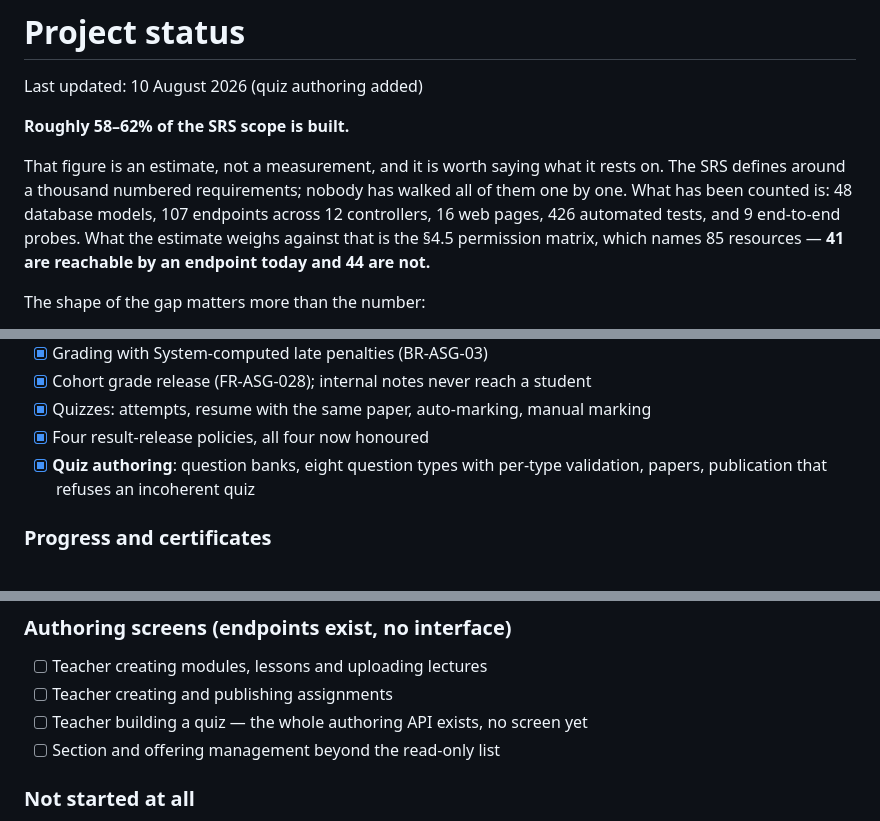
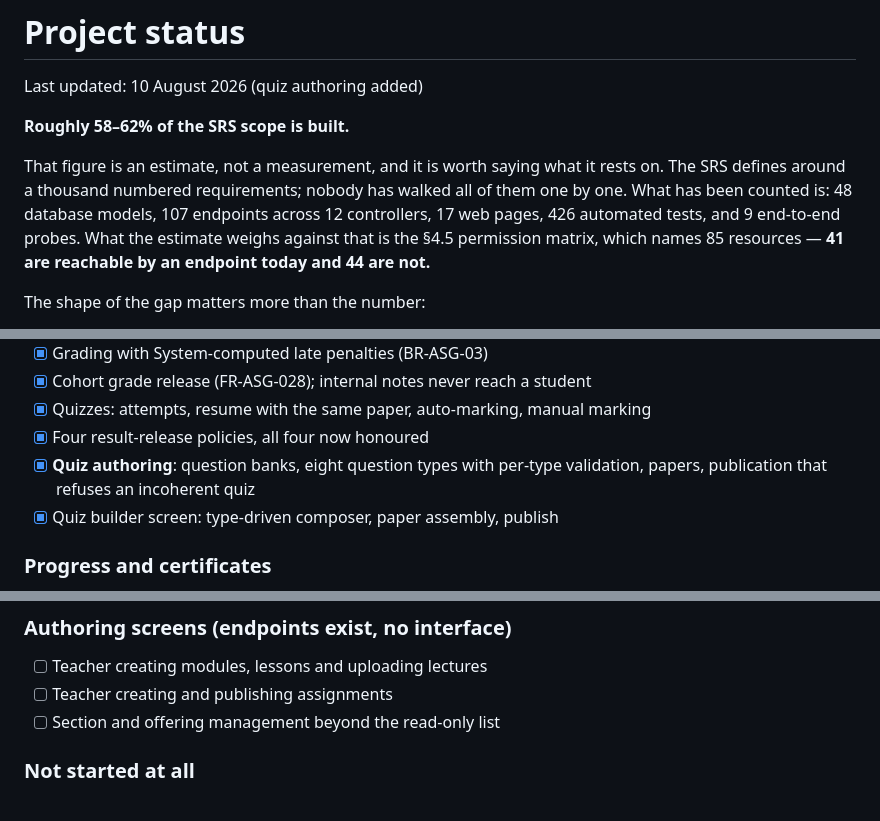
Before and after one commit to hamzahabib2024/lms_prepreneurship, a Markdown page: PROJECT-STATUS.md, 3 parts joined by grey strips. GitHub-like rendering.

Commit message:
docs: quiz builder screen done

```diff
--- a/PROJECT-STATUS.md
+++ b/PROJECT-STATUS.md
@@ -7,7 +7,7 @@ Last updated: 10 August 2026 (quiz authoring added)
 That figure is an estimate, not a measurement, and it is worth saying what it
 rests on. The SRS defines around a thousand numbered requirements; nobody has
 walked all of them one by one. What has been counted is: 48 database models, 107
-endpoints across 12 controllers, 16 web pages, 426 automated tests, and 9
+endpoints across 12 controllers, 17 web pages, 426 automated tests, and 9
 end-to-end probes. What the estimate weighs against that is the §4.5 permission
 matrix, which names 85 resources — **41 are reachable by an endpoint today and
 44 are not.**
@@ -88,6 +88,7 @@ The shape of the gap matters more than the number:
 - [x] Four result-release policies, all four now honoured
 - [x] **Quiz authoring**: question banks, eight question types with per-type
       validation, papers, publication that refuses an incoherent quiz
+- [x] Quiz builder screen: type-driven composer, paper assembly, publish
 
 ### Progress and certificates
 - [x] Weighted progress with redistribution when a component is absent (BR-PRG-03)
@@ -133,7 +134,6 @@ The shape of the gap matters more than the number:
 ### Authoring screens (endpoints exist, no interface)
 - [ ] Teacher creating modules, lessons and uploading lectures
 - [ ] Teacher creating and publishing assignments
-- [ ] Teacher building a quiz — the whole authoring API exists, no screen yet
 - [ ] Section and offering management beyond the read-only list
 
 ### Not started at all
```
